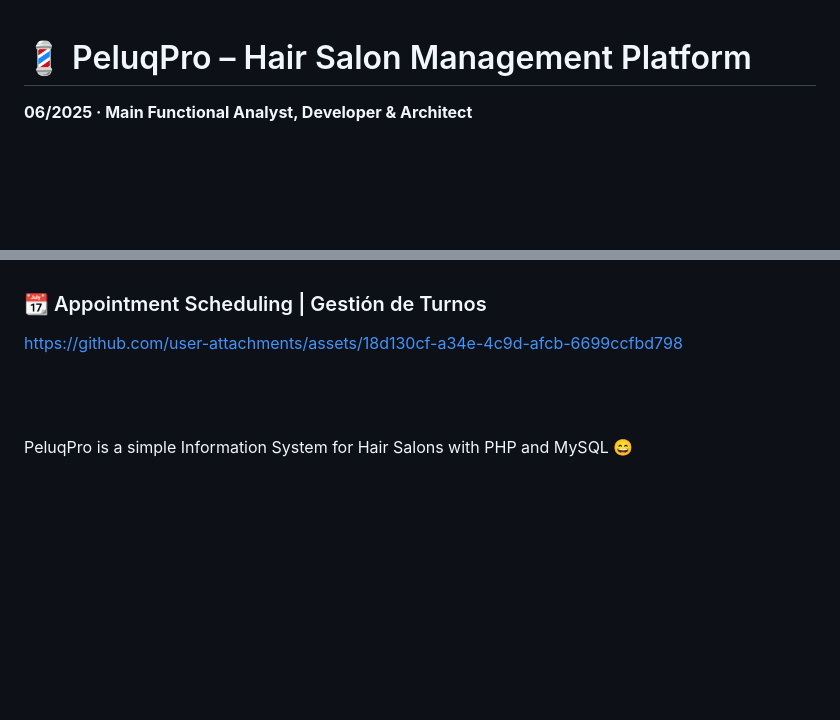
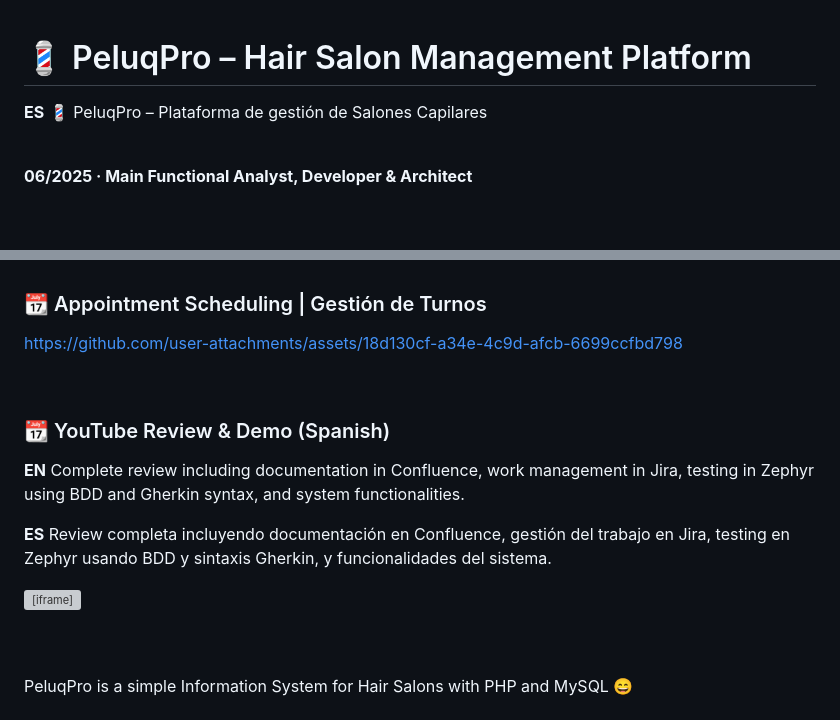
Before and after one commit to nicolasservidio/PeluqPro, a Markdown page: README.md, 2 parts joined by grey strips. Rendered like a GitHub page; blank space fills up the shorter version; grey boxes are pictures that could not be loaded.

Commit message:
Update README.md
Updated 20250824-0130

```diff
--- a/README.md
+++ b/README.md
@@ -1,4 +1,10 @@
 # 💈 PeluqPro – Hair Salon Management Platform
+
+**ES**
+💈 PeluqPro – Plataforma de gestión de Salones Capilares
+
+<br>
+
 **06/2025 · Main Functional Analyst, Developer & Architect**
 
 <br>
@@ -97,6 +103,18 @@ https://github.com/user-attachments/assets/6274753d-f84d-45eb-b493-16b2eabb82e8
 
 https://github.com/user-attachments/assets/18d130cf-a34e-4c9d-afcb-6699ccfbd798
 
+<br>
+
+### 📆 YouTube Review & Demo (Spanish)
+
+**EN**
+Complete review including documentation in Confluence, work management in Jira, testing in Zephyr using BDD and Gherkin syntax, and system functionalities.
+
+**ES**
+Review completa incluyendo documentación en Confluence, gestión del trabajo en Jira, testing en Zephyr usando BDD y sintaxis Gherkin, y funcionalidades del sistema.
+
+<iframe width="100%" height="400" src="https://www.youtube-nocookie.com/embed/5DLfTt6_gyo?si=ZEnSkO2MAMqQMYBL" title="PeluqPro Review" frameborder="0" allow="accelerometer; autoplay; clipboard-write; encrypted-media; gyroscope; picture-in-picture" allowfullscreen></iframe>
+
 <br> <br>
 
 PeluqPro is a simple Information System for Hair Salons with PHP and MySQL 😄
```
